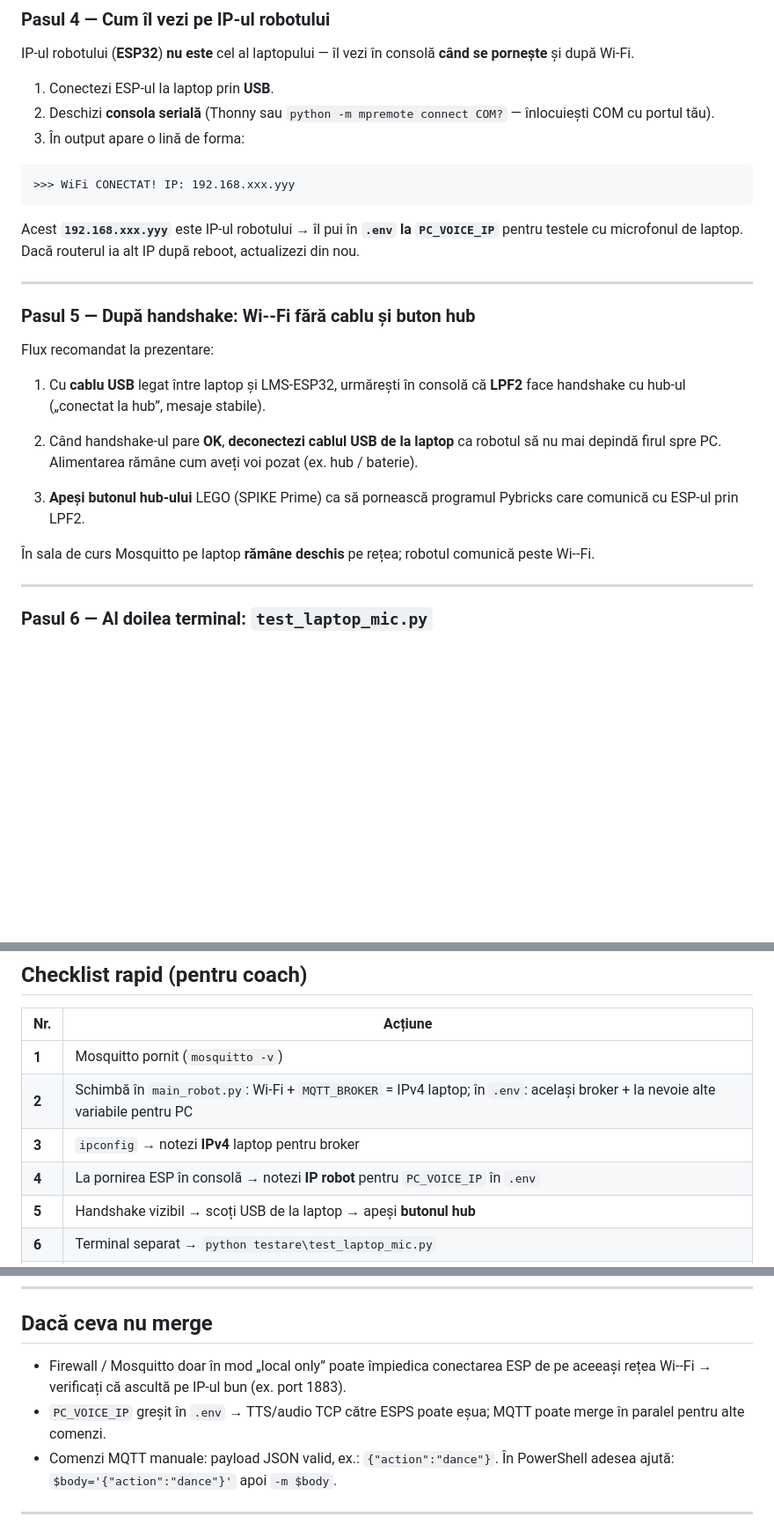
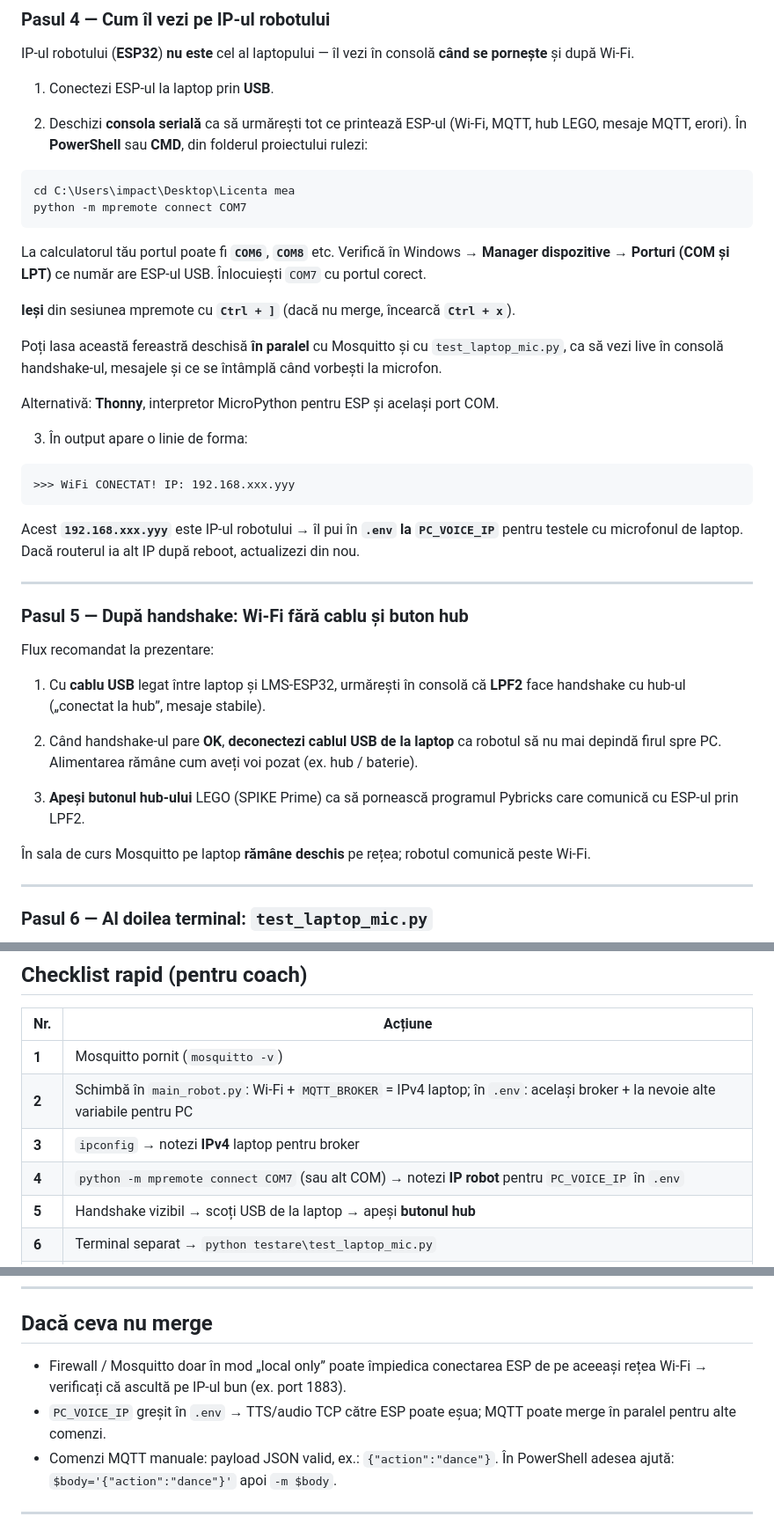
Before and after one commit to DoublxB/Trisense, a Markdown page: README_FOR_MARIUS.md, 3 parts joined by grey strips. Shown at 88% size. Drawn GitHub-style; blank space fills up the shorter version.

Commit message:
README_FOR_MARIUS: add mpremote COM7 command and serial viewing notes.
Made-with: Cursor

````diff
--- a/README_FOR_MARIUS.md
+++ b/README_FOR_MARIUS.md
@@ -66,8 +66,23 @@ Caută secțiunea **Wireless LAN adapter Wi‑Fi** (sau echivalent activ) și no
 IP-ul robotului (**ESP32**) **nu este** cel al laptopului — îl vezi în consolă **când se pornește** și după Wi‑Fi.
 
 1. Conectezi ESP-ul la laptop prin **USB**.
-2. Deschizi **consola serială** (Thonny sau `python -m mpremote connect COM?` — înlocuiești COM cu portul tău).
-3. În output apare o lină de forma:
+
+2. Deschizi **consola serială** ca să urmărești tot ce printează ESP-ul (Wi‑Fi, MQTT, hub LEGO, mesaje MQTT, erori). În **PowerShell** sau **CMD**, din folderul proiectului rulezi:
+
+```powershell
+cd C:\Users\impact\Desktop\Licenta mea
+python -m mpremote connect COM7
+```
+
+La calculatorul tău portul poate fi **`COM6`**, **`COM8`** etc. Verifică în Windows → **Manager dispozitive** → **Porturi (COM și LPT)** ce număr are ESP-ul USB. Înlocuiești `COM7` cu portul corect.
+
+**Ieși** din sesiunea mpremote cu **`Ctrl + ]`** (dacă nu merge, încearcă **`Ctrl + x`**).
+
+Poți lasa această fereastră deschisă **în paralel** cu Mosquitto și cu `test_laptop_mic.py`, ca să vezi live în consolă handshake-ul, mesajele și ce se întâmplă când vorbești la microfon.
+
+Alternativă: **Thonny**, interpretor MicroPython pentru ESP și același port COM.
+
+3. În output apare o linie de forma:
 
 ```text
 >>> WiFi CONECTAT! IP: 192.168.xxx.yyy
@@ -77,7 +92,7 @@ Acest **`192.168.xxx.yyy`** este IP-ul robotului → îl pui în **`.env` la `PC
 
 ---
 
-### Pasul 5 — După handshake: Wi‑-Fi fără cablu și buton hub
+### Pasul 5 — După handshake: Wi‑Fi fără cablu și buton hub
 
 Flux recomandat la prezentare:
 
@@ -87,7 +102,7 @@ Flux recomandat la prezentare:
 
 3. **Apeși butonul hub-ului** LEGO (SPIKE Prime) ca să pornească programul Pybricks care comunică cu ESP-ul prin LPF2.
 
-În sala de curs Mosquitto pe laptop **rămâne deschis** pe rețea; robotul comunică peste Wi‑-Fi.
+În sala de curs Mosquitto pe laptop **rămâne deschis** pe rețea; robotul comunică peste Wi‑Fi.
 
 ---
 
@@ -136,7 +151,7 @@ Atunci TriSense procesează vocea și poate trimite comanda către robot (MQTT /
 | **1** | Mosquitto pornit (`mosquitto -v`) |
 | **2** | Schimbă în `main_robot.py`: Wi‑Fi + `MQTT_BROKER` = IPv4 laptop; în `.env`: același broker + la nevoie alte variabile pentru PC |
 | **3** | `ipconfig` → notezi **IPv4** laptop pentru broker |
-| **4** | La pornirea ESP în consolă → notezi **IP robot** pentru `PC_VOICE_IP` în `.env` |
+| **4** | `python -m mpremote connect COM7` (sau alt COM) → notezi **IP robot** pentru `PC_VOICE_IP` în `.env` |
 | **5** | Handshake vizibil → scoți USB de la laptop → apeși **butonul hub** |
 | **6** | Terminal separat → `python testare\test_laptop_mic.py` |
 | **`7`** | Vorbești la microfon **`dance`** |
@@ -157,8 +172,8 @@ Nu comita `secrets.py` sau `.env` în Git dacă echipe cu chei diferite lucreaz
 
 ## Dacă ceva nu merge
 
-- Firewall / Mosquitto doar în mod „local only” poate împiedica conectarea ESP de pe aceeași rețea Wi‑‑Fi → verificați că ascultă pe IP-ul bun (ex. port 1883).
-- `PC_VOICE_IP` greșit în `.env` → TTS/audio TCP către ESPS poate eșua; MQTT poate merge în paralel pentru alte comenzi.
+- Firewall / Mosquitto doar în mod „local only” poate împiedica conectarea ESP de pe aceeași rețea Wi‑Fi → verificați că ascultă pe IP-ul bun (ex. port 1883).
+- `PC_VOICE_IP` greșit în `.env` → TTS/audio TCP către ESP poate eșua; MQTT poate merge în paralel pentru alte comenzi.
 - Comenzi MQTT manuale: payload JSON valid, ex.: `{"action":"dance"}`. În PowerShell adesea ajută: `$body='{"action":"dance"}'` apoi `-m $body`.
 
 ---
````
